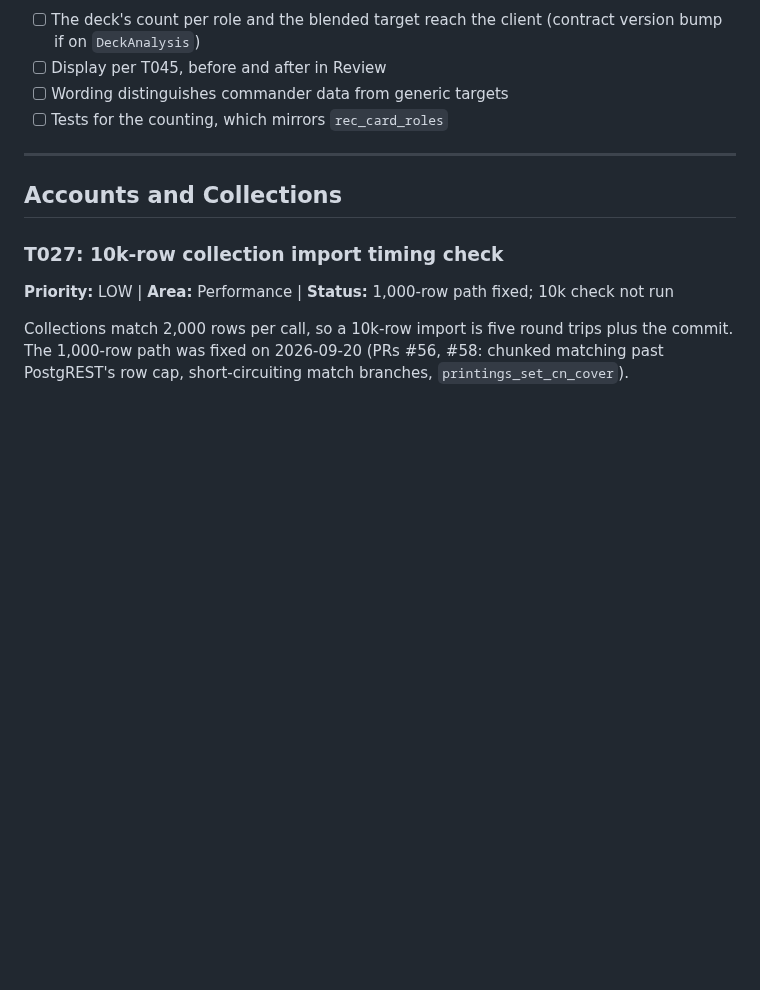
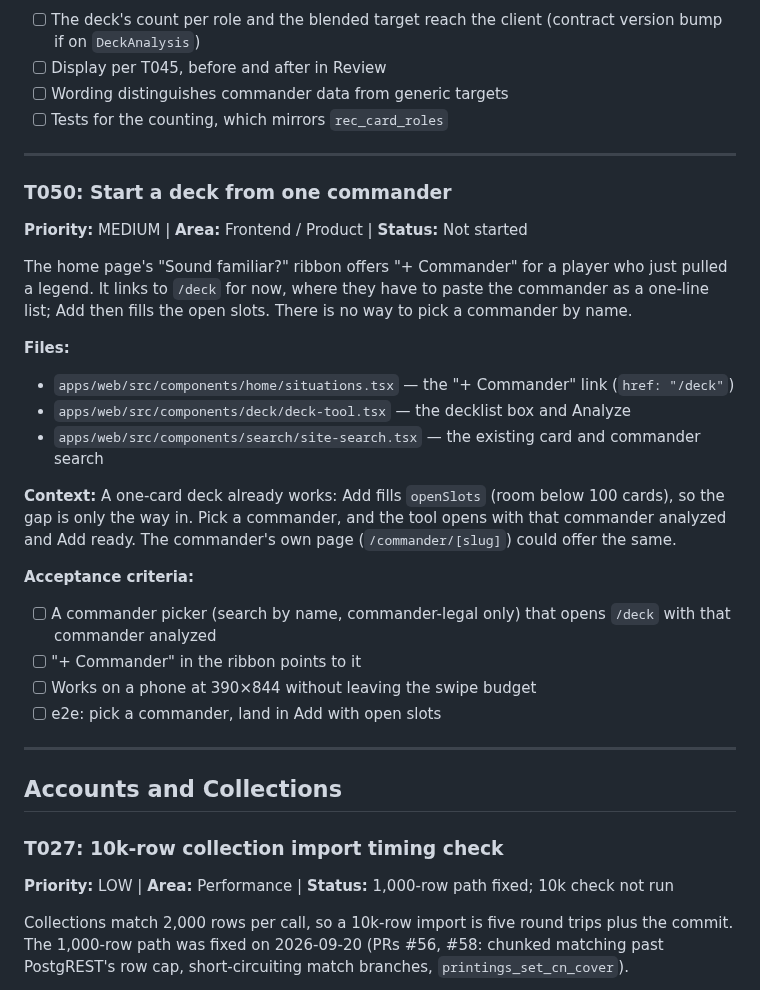
Before and after one commit to Planeswalker-Industries/mtg-deck-rec, a Markdown page: docs/tasks.md, the part around one of its changes. Drawn GitHub-style; blank space fills up the shorter version.

```diff
--- a/docs/tasks.md
+++ b/docs/tasks.md
@@ -284,6 +284,27 @@ Show the deck's ramp, draw, removal, wipes and other `deck_role_targets` roles n
 - [ ] Display per T045, before and after in Review
 - [ ] Wording distinguishes commander data from generic targets
 - [ ] Tests for the counting, which mirrors `rec_card_roles`
+
+---
+
+### T050: Start a deck from one commander
+
+**Priority:** MEDIUM | **Area:** Frontend / Product | **Status:** Not started
+
+The home page's "Sound familiar?" ribbon offers "+ Commander" for a player who just pulled a legend. It links to `/deck` for now, where they have to paste the commander as a one-line list; Add then fills the open slots. There is no way to pick a commander by name.
+
+**Files:**
+- `apps/web/src/components/home/situations.tsx` — the "+ Commander" link (`href: "/deck"`)
+- `apps/web/src/components/deck/deck-tool.tsx` — the decklist box and Analyze
+- `apps/web/src/components/search/site-search.tsx` — the existing card and commander search
+
+**Context:** A one-card deck already works: Add fills `openSlots` (room below 100 cards), so the gap is only the way in. Pick a commander, and the tool opens with that commander analyzed and Add ready. The commander's own page (`/commander/[slug]`) could offer the same.
+
+**Acceptance criteria:**
+- [ ] A commander picker (search by name, commander-legal only) that opens `/deck` with that commander analyzed
+- [ ] "+ Commander" in the ribbon points to it
+- [ ] Works on a phone at 390×844 without leaving the swipe budget
+- [ ] e2e: pick a commander, land in Add with open slots
 
 ---
 
```
Also changed, not shown: other parts of docs/tasks.md (+32 -0 lines), apps/web/AGENTS.md (+1 -1 lines), docs/roadmap/status.md (+1 -1 lines).
